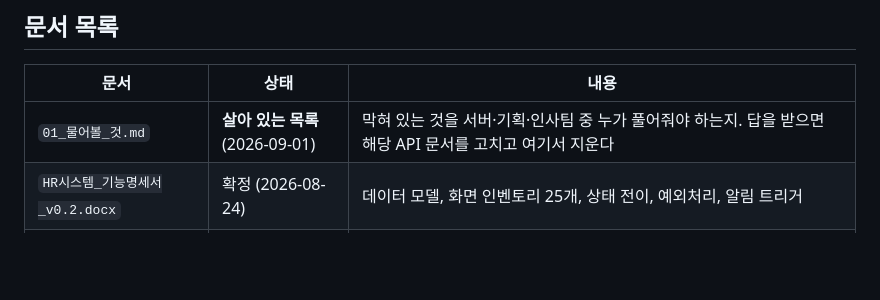
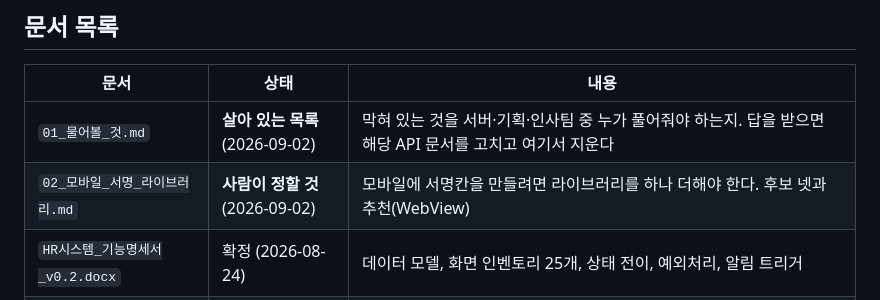
Before and after one commit to DVI-DGSW-26/Hi_yo, a Markdown page: docs/00_문서_인덱스.md, the part around the change. Drawn GitHub-style; blank space fills up the shorter version.

```diff
--- a/docs/00_문서_인덱스.md
+++ b/docs/00_문서_인덱스.md
@@ -7,7 +7,8 @@
 
 | 문서 | 상태 | 내용 |
 |---|---|---|
-| `01_물어볼_것.md` | **살아 있는 목록** (2026-09-01) | 막혀 있는 것을 서버·기획·인사팀 중 누가 풀어줘야 하는지. 답을 받으면 해당 API 문서를 고치고 여기서 지운다 |
+| `01_물어볼_것.md` | **살아 있는 목록** (2026-09-02) | 막혀 있는 것을 서버·기획·인사팀 중 누가 풀어줘야 하는지. 답을 받으면 해당 API 문서를 고치고 여기서 지운다 |
+| `02_모바일_서명_라이브러리.md` | **사람이 정할 것** (2026-09-02) | 모바일에 서명칸을 만들려면 라이브러리를 하나 더해야 한다. 후보 넷과 추천(WebView) |
 | `HR시스템_기능명세서_v0.2.docx` | 확정 (2026-08-24) | 데이터 모델, 화면 인벤토리 25개, 상태 전이, 예외처리, 알림 트리거 |
 | `DESIGN_SYSTEM.md` | 확정 | 컬러·타이포·여백 값, 화면 구조, 컴포넌트 사용법, 숫자 포맷, 문구 |
 | `DESIGN_RULES.md` | **1~8·10장 채움** (2026-09-02) | 컬러(2)·타이포(3)·레이아웃(4)·컴포넌트 목록(5)·상태 표현(6)·폼(7)·문구(8)·체크리스트(10). **9장(민감정보)만 마스킹 형태 외에 비어 있다.** 정해지지 않은 것은 각 장의 「아직 정하지 않은 것」에 모여 있다 |
```
Also changed, not shown: docs/02_모바일_서명_라이브러리.md (added, +110 -0 lines).
